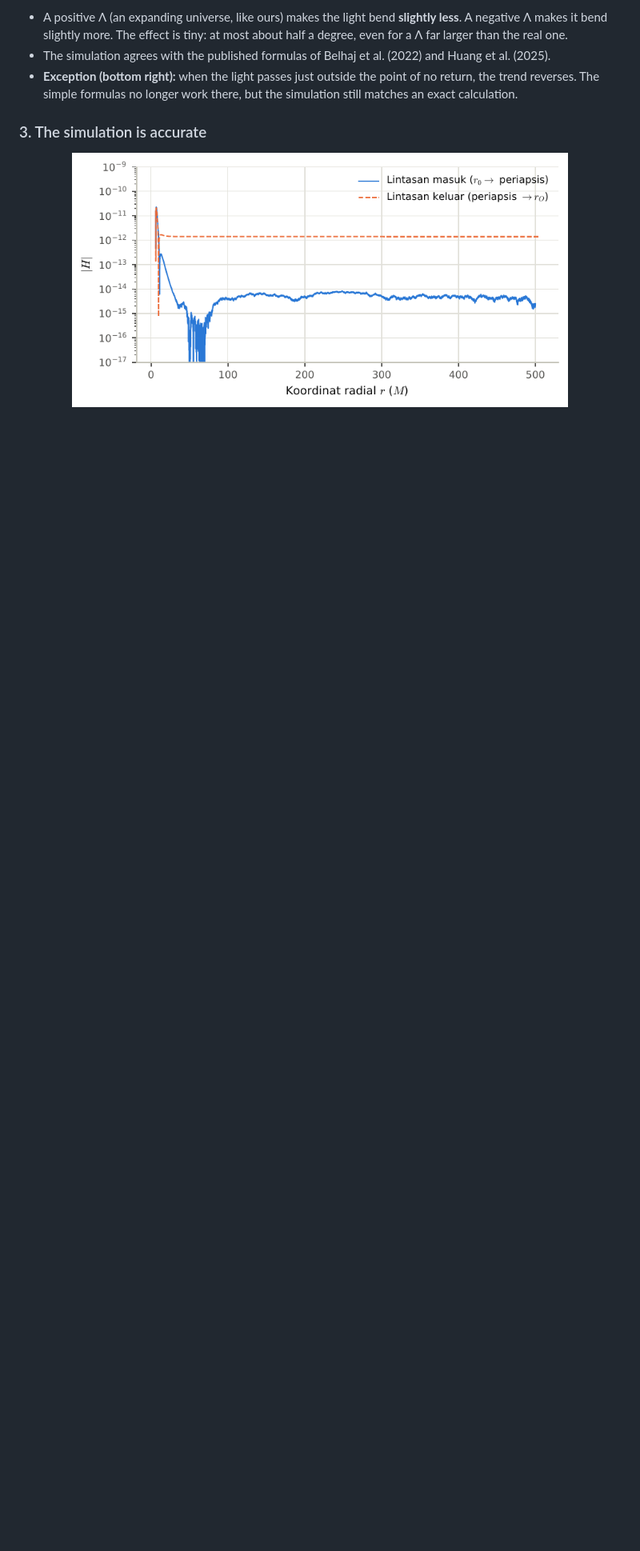
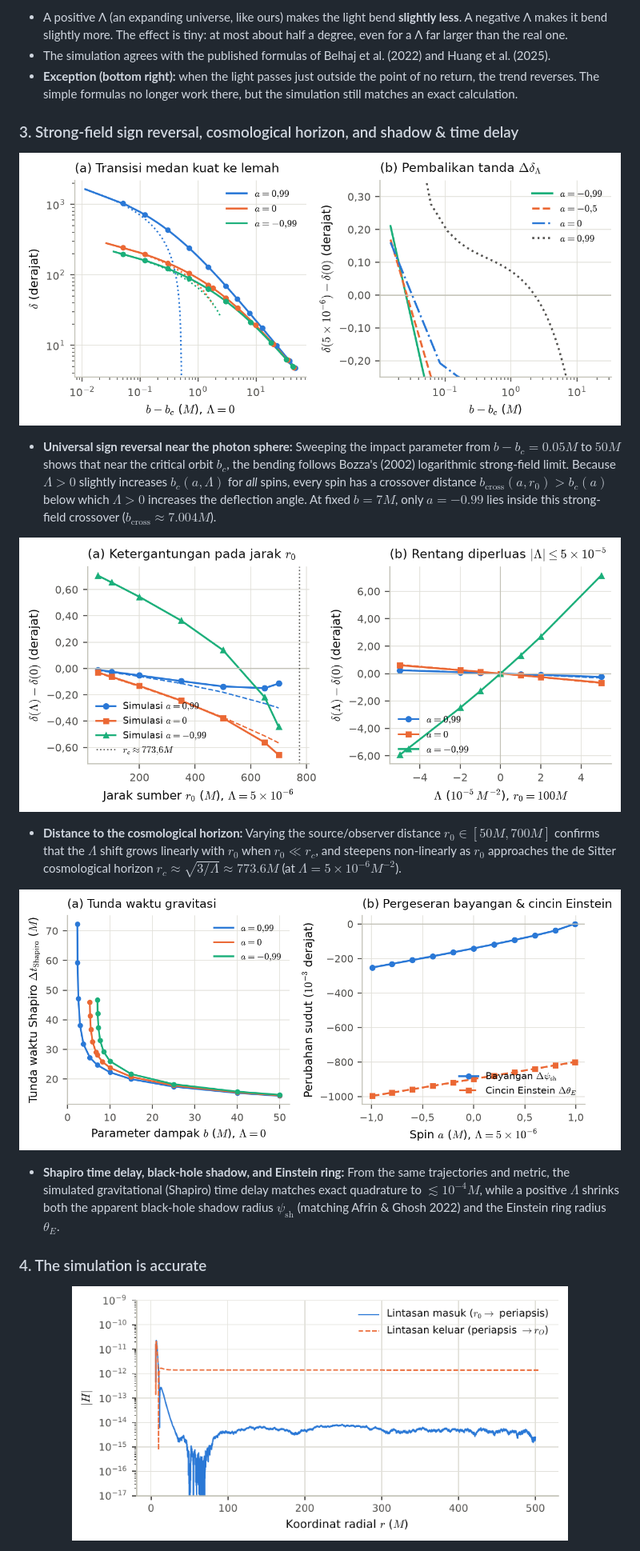
Before and after one commit to NugiePhysics/Research-thesis-s1, a Markdown page: README.md, the part around one of its changes. Shown at 80% size. Rendered like a GitHub page; pictures changed too: images/bayangan_dan_waktu_tunda.png (added), images/pengaruh_jarak_r0.png (added), images/transisi_medan_kuat_lemah.png (added); blank space fills up the shorter version.

Commit message:
Add extended analyses: strong-field limit, cosmological horizon scaling, and derived observables

```diff
--- a/README.md
+++ b/README.md
@@ -70,7 +70,37 @@ researchers.
   reverses. The simple formulas no longer work there, but the simulation still matches an exact
   calculation.
 
-### 3. The simulation is accurate
+### 3. Strong-field sign reversal, cosmological horizon, and shadow & time delay
+
+<p align="center">
+  <img src="images/transisi_medan_kuat_lemah.png" width="760" alt="Strong-to-weak field transition and universal sign reversal">
+</p>
+
+- **Universal sign reversal near the photon sphere:** Sweeping the impact parameter from $b - b_c = 0.05M$
+  to $50M$ shows that near the critical orbit $b_c$, the bending follows Bozza's (2002) logarithmic strong-field
+  limit. Because $\Lambda > 0$ slightly increases $b_c(a, \Lambda)$ for *all* spins, every spin has a crossover
+  distance $b_{\text{cross}}(a, r_0) > b_c(a)$ below which $\Lambda > 0$ increases the deflection angle. At fixed
+  $b = 7M$, only $a = -0.99$ lies inside this strong-field crossover ($b_{\text{cross}} \approx 7.004M$).
+
+<p align="center">
+  <img src="images/pengaruh_jarak_r0.png" width="760" alt="Dependence on source distance r0 near the cosmological horizon">
+</p>
+
+- **Distance to the cosmological horizon:** Varying the source/observer distance $r_0 \in [50M, 700M]$ confirms
+  that the $\Lambda$ shift grows linearly with $r_0$ when $r_0 \ll r_c$, and steepens non-linearly as $r_0$
+  approaches the de Sitter cosmological horizon $r_c \approx \sqrt{3/\Lambda} \approx 773.6M$ (at
+  $\Lambda = 5\times10^{-6}M^{-2}$).
+
+<p align="center">
+  <img src="images/bayangan_dan_waktu_tunda.png" width="760" alt="Shapiro time delay, black-hole shadow, and Einstein ring">
+</p>
+
+- **Shapiro time delay, black-hole shadow, and Einstein ring:** From the same trajectories and metric, the
+  simulated gravitational (Shapiro) time delay matches exact quadrature to $\lesssim 10^{-4}M$, while a
+  positive $\Lambda$ shrinks both the apparent black-hole shadow radius $\psi_{\text{sh}}$ (matching Afrin &
+  Ghosh 2022) and the Einstein ring radius $\theta_E$.
+
+### 4. The simulation is accurate
 
 <p align="center">
   <img src="images/hamiltonian.png" width="620" alt="Numerical error along the light path">
```
Also changed, not shown: other parts of README.md (+15 -5 lines), 10 other files.
